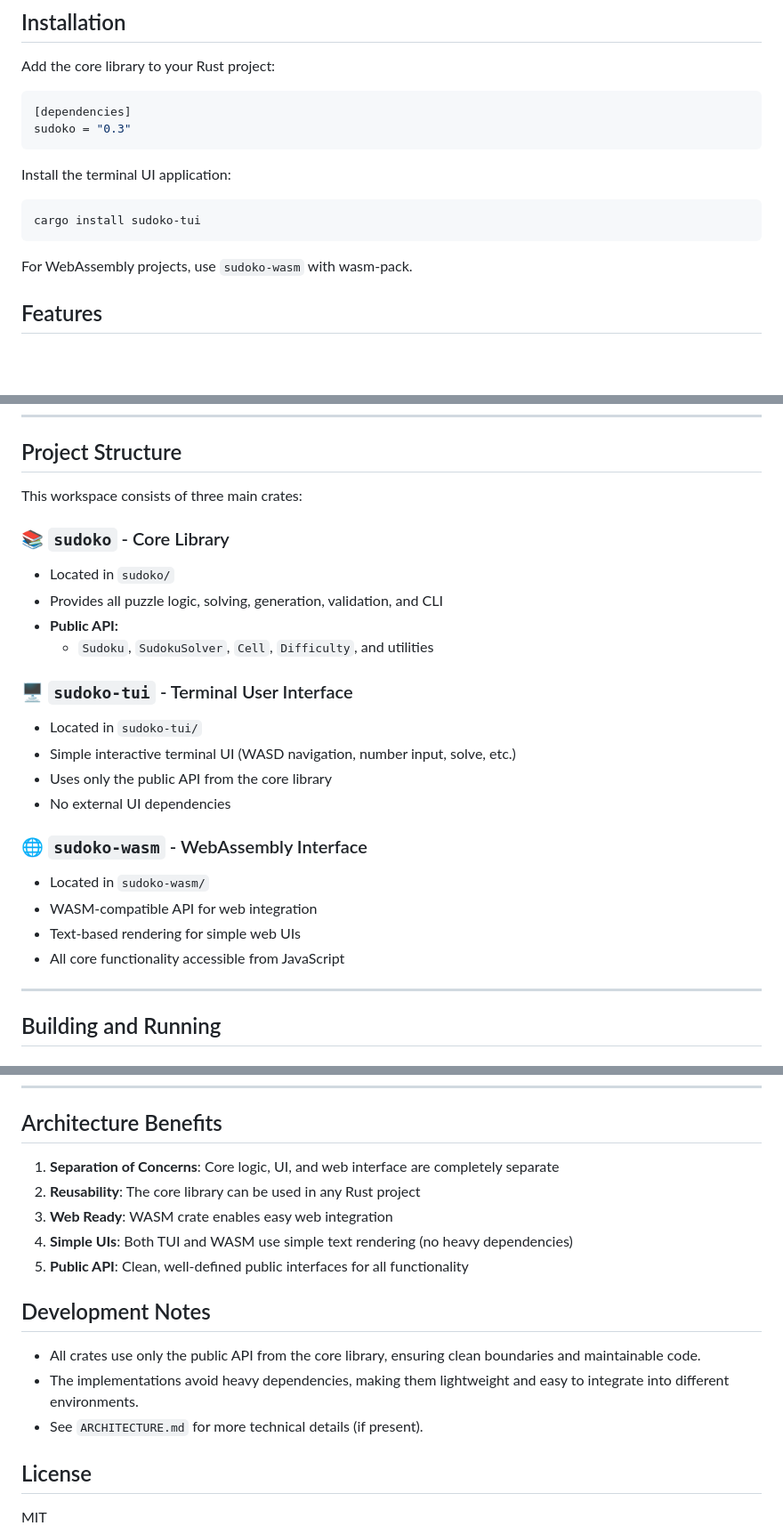
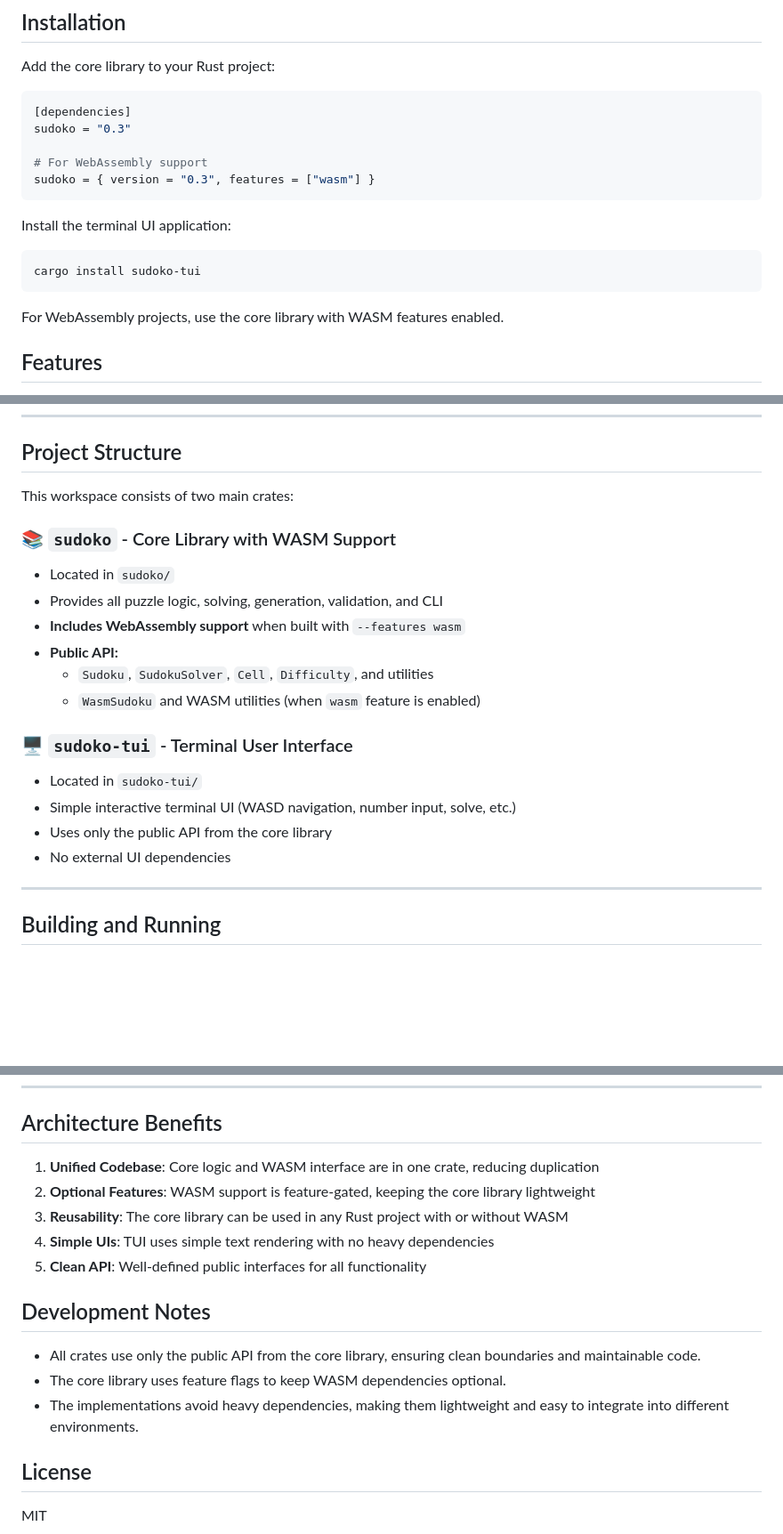
Before and after one commit to iamdhakrey/Sudoko, a Markdown page: README.md, 3 parts joined by grey strips. Shown at 89% size. Drawn GitHub-style; blank space fills up the shorter version.

Commit message:
chore: update README for improved clarity and structure

````diff
--- a/README.md
+++ b/README.md
@@ -13,6 +13,9 @@ Add the core library to your Rust project:
 ```toml
 [dependencies]
 sudoko = "0.3"
+
+# For WebAssembly support
+sudoko = { version = "0.3", features = ["wasm"] }
 ```
 
 Install the terminal UI application:
@@ -21,7 +24,7 @@ Install the terminal UI application:
 cargo install sudoko-tui
 ```
 
-For WebAssembly projects, use `sudoko-wasm` with wasm-pack.
+For WebAssembly projects, use the core library with WASM features enabled.
 
 ## Features
 
@@ -38,25 +41,21 @@ For WebAssembly projects, use `sudoko-wasm` with wasm-pack.
 
 ## Project Structure
 
-This workspace consists of three main crates:
+This workspace consists of two main crates:
 
-### 📚 `sudoko` - Core Library
+### 📚 `sudoko` - Core Library with WASM Support
 - Located in `sudoko/`
 - Provides all puzzle logic, solving, generation, validation, and CLI
+- **Includes WebAssembly support** when built with `--features wasm`
 - **Public API:**
   - `Sudoku`, `SudokuSolver`, `Cell`, `Difficulty`, and utilities
+  - `WasmSudoku` and WASM utilities (when `wasm` feature is enabled)
 
 ### 🖥️ `sudoko-tui` - Terminal User Interface
 - Located in `sudoko-tui/`
 - Simple interactive terminal UI (WASD navigation, number input, solve, etc.)
 - Uses only the public API from the core library
 - No external UI dependencies
-
-### 🌐 `sudoko-wasm` - WebAssembly Interface
-- Located in `sudoko-wasm/`
-- WASM-compatible API for web integration
-- Text-based rendering for simple web UIs
-- All core functionality accessible from JavaScript
 
 ---
 
@@ -151,17 +150,17 @@ console.log(example.render_text());
 
 ## Architecture Benefits
 
-1. **Separation of Concerns**: Core logic, UI, and web interface are completely separate
-2. **Reusability**: The core library can be used in any Rust project
-3. **Web Ready**: WASM crate enables easy web integration
-4. **Simple UIs**: Both TUI and WASM use simple text rendering (no heavy dependencies)
-5. **Public API**: Clean, well-defined public interfaces for all functionality
+1. **Unified Codebase**: Core logic and WASM interface are in one crate, reducing duplication
+2. **Optional Features**: WASM support is feature-gated, keeping the core library lightweight
+3. **Reusability**: The core library can be used in any Rust project with or without WASM
+4. **Simple UIs**: TUI uses simple text rendering with no heavy dependencies
+5. **Clean API**: Well-defined public interfaces for all functionality
 
 ## Development Notes
 
 - All crates use only the public API from the core library, ensuring clean boundaries and maintainable code.
+- The core library uses feature flags to keep WASM dependencies optional.
 - The implementations avoid heavy dependencies, making them lightweight and easy to integrate into different environments.
-- See `ARCHITECTURE.md` for more technical details (if present).
 
 ## License
 
````
Also changed, not shown: other parts of README.md (+4 -4 lines).
